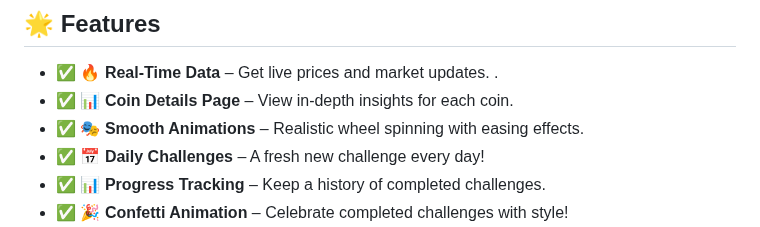
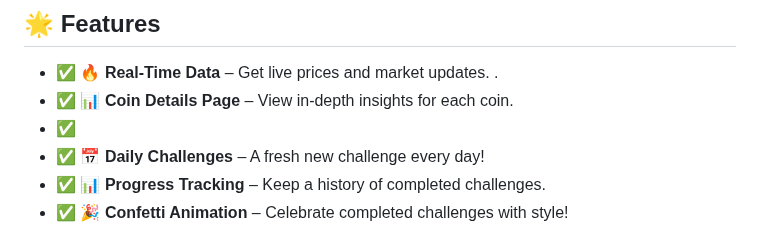
Before and after one commit to KelvCodes/CryptoBeast, a Markdown page: README.md, the part around the change. Rendered like a GitHub page.

```diff
--- a/README.md
+++ b/README.md
@@ -8,7 +8,7 @@ Stay ahead in the crypto world with live updates, price charts, and historical d
 ## 🌟 Features
 - ✅ **🔥 Real-Time Data** – Get live prices and market updates.  .
 - ✅ **📊 Coin Details Page** – View in-depth insights for each coin.
-- ✅ **🎭 Smooth Animations** – Realistic wheel spinning with easing effects.
+- ✅
 - ✅ **📅 Daily Challenges** – A fresh new challenge every day!
 - ✅ **📊 Progress Tracking** – Keep a history of completed challenges.
 - ✅ **🎉 Confetti Animation** – Celebrate completed challenges with style!
```
